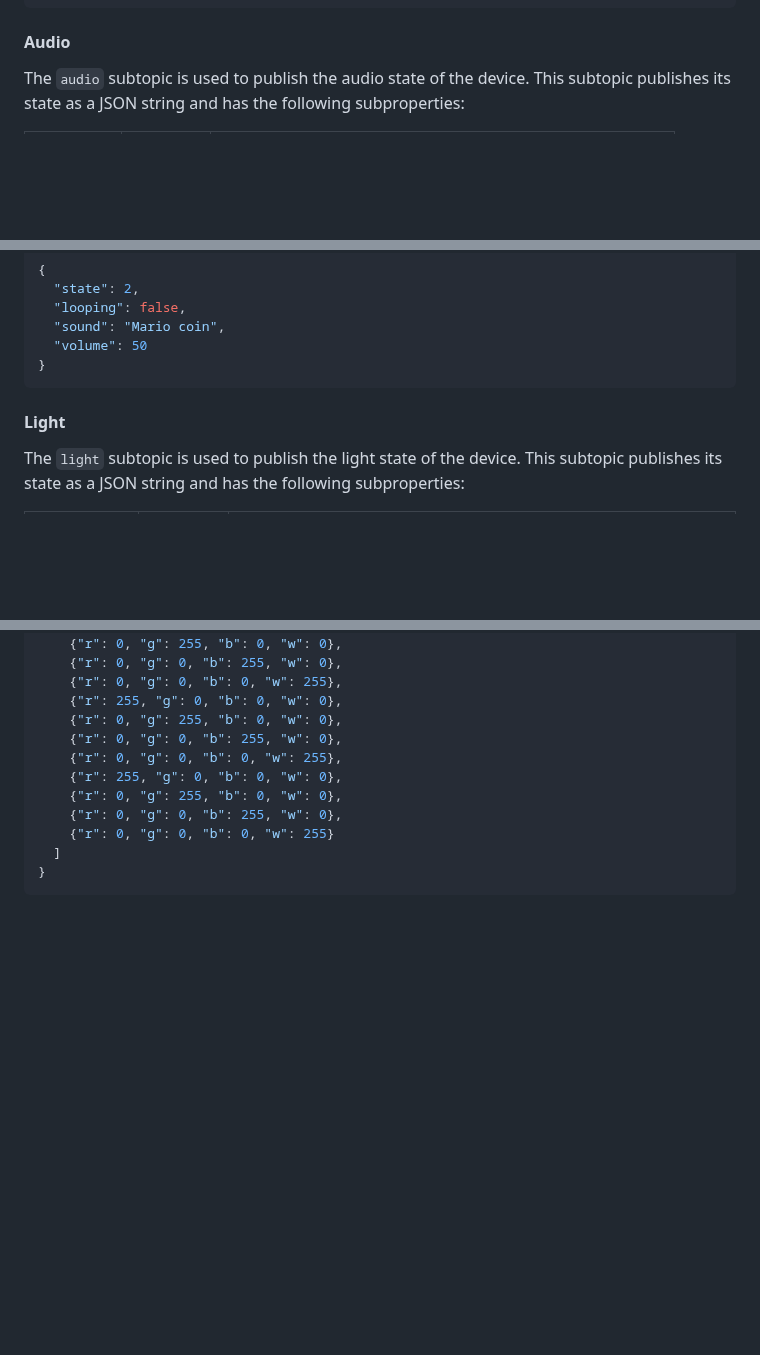
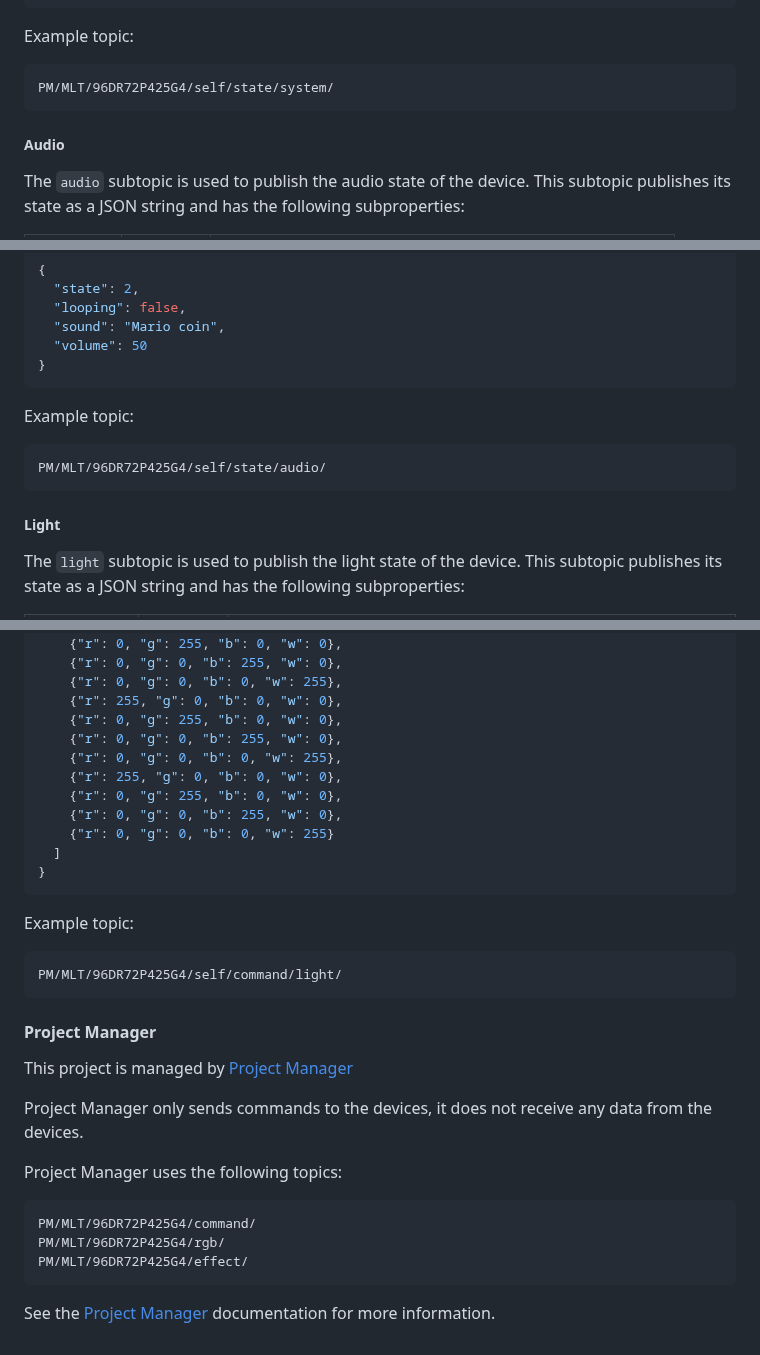
Before and after one commit to vives-project-xp/MusicLightTiles, a Markdown page: docs/mqtt.md, 3 parts joined by grey strips. Rendered like a GitHub page; blank space fills up the shorter version.

````diff
--- a/docs/mqtt.md
+++ b/docs/mqtt.md
@@ -106,7 +126,12 @@ Example json:
 }
 ```
 
-#### Audio
+Example topic:
+```text
+PM/MLT/96DR72P425G4/self/state/system/
+```
+
+##### Audio
 
 The `audio` subtopic is used to publish the audio state of the device.
 This subtopic publishes its state as a JSON string and has the following subproperties:
@@ -128,7 +153,12 @@ Example json:
 }
 ```
 
-#### Light
+Example topic:
+```text
+PM/MLT/96DR72P425G4/self/state/audio/
+```
+
+##### Light
 
 The `light` subtopic is used to publish the light state of the device.
 This subtopic publishes its state as a JSON string and has the following subproperties:
@@ -250,3 +305,24 @@ Example json:
   ]
 }
 ```
+
+Example topic:
+```text
+PM/MLT/96DR72P425G4/self/command/light/
+```
+
+#### Project Manager
+
+This project is managed by [Project Manager](https://github.com/vives-project-xp/ProjectMaster)
+
+Project Manager only sends commands to the devices, it does not receive any data from the devices.
+
+Project Manager uses the following topics:
+
+```text
+PM/MLT/96DR72P425G4/command/
+PM/MLT/96DR72P425G4/rgb/
+PM/MLT/96DR72P425G4/effect/
+```
+
+See the [Project Manager](https://github.com/vives-project-xp/ProjectMaster) documentation for more information.
````
Also changed, not shown: other parts of docs/mqtt.md (+55 -10 lines).
